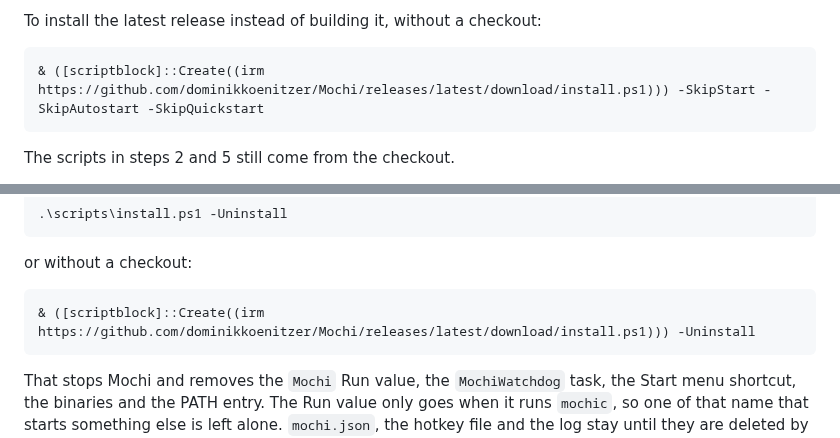
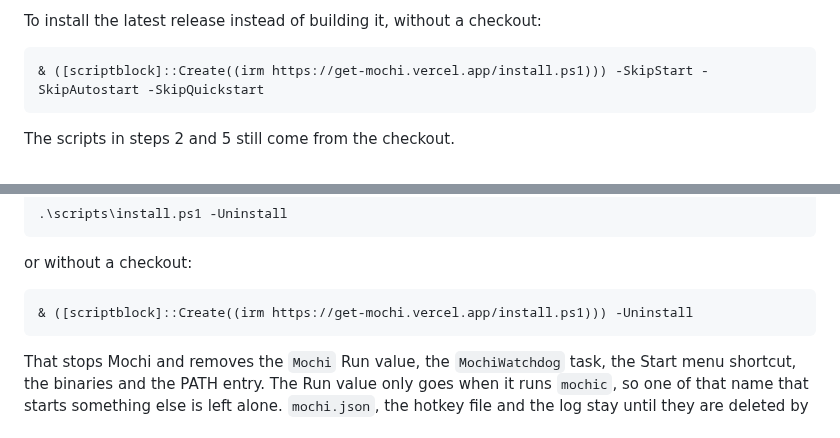
Before and after one commit to dominikkoenitzer/Mochi, a Markdown page: docs/import.md, 2 parts joined by grey strips. GitHub-like rendering.

````diff
--- a/docs/import.md
+++ b/docs/import.md
@@ -44,7 +44,7 @@ a Start menu shortcut. Open a new shell afterwards so the PATH is picked up.
 To install the latest release instead of building it, without a checkout:
 
 ```
-& ([scriptblock]::Create((irm https://github.com/dominikkoenitzer/Mochi/releases/latest/download/install.ps1))) -SkipStart -SkipAutostart -SkipQuickstart
+& ([scriptblock]::Create((irm https://get-mochi.vercel.app/install.ps1))) -SkipStart -SkipAutostart -SkipQuickstart
 ```
 
 The scripts in steps 2 and 5 still come from the checkout.
@@ -171,7 +171,7 @@ And to remove Mochi completely:
 or without a checkout:
 
 ```
-& ([scriptblock]::Create((irm https://github.com/dominikkoenitzer/Mochi/releases/latest/download/install.ps1))) -Uninstall
+& ([scriptblock]::Create((irm https://get-mochi.vercel.app/install.ps1))) -Uninstall
 ```
 
 That stops Mochi and removes the `Mochi` Run value, the `MochiWatchdog` task,
````
Also changed, not shown: README.md (+2 -2 lines).
